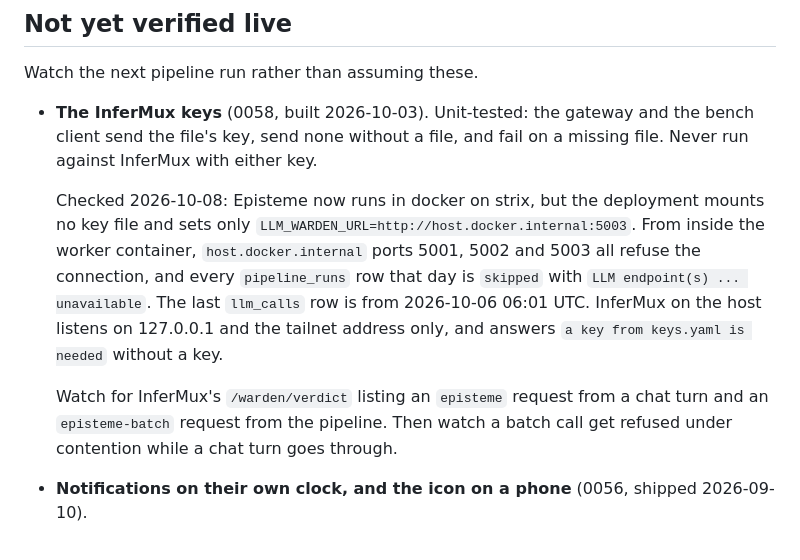
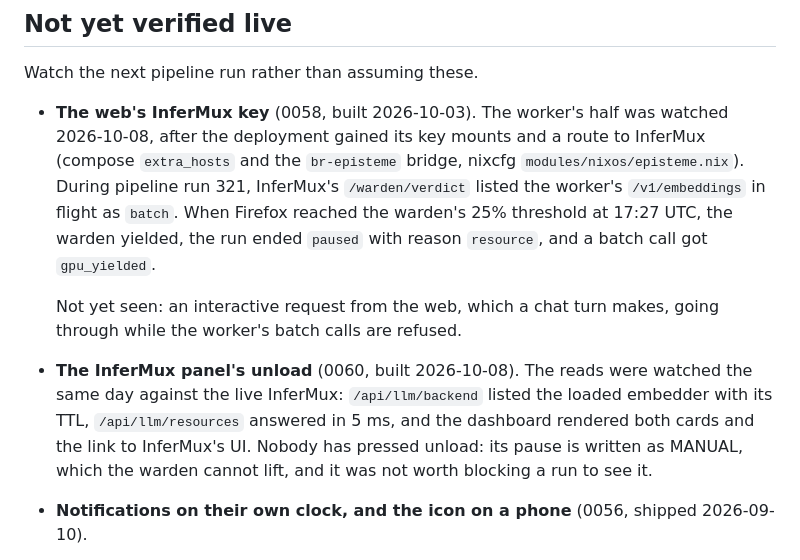
Before and after one commit to AlexanderReaper7/episteme, a Markdown page: docs/verification.md, the part around the change. Drawn GitHub-style.

Commit message:
docs(verification): the worker's InferMux key and the panel's reads, watched 2026-10-08

```diff
--- a/docs/verification.md
+++ b/docs/verification.md
@@ -12,11 +12,11 @@ One exception is kept deliberately separate: a dated section for work a design s
 
 Watch the next pipeline run rather than assuming these.
 
-- **The InferMux keys** (0058, built 2026-10-03). Unit-tested: the gateway and the bench client send the file's key, send none without a file, and fail on a missing file. Never run against InferMux with either key.
+- **The web's InferMux key** (0058, built 2026-10-03). The worker's half was watched 2026-10-08, after the deployment gained its key mounts and a route to InferMux (compose `extra_hosts` and the `br-episteme` bridge, nixcfg `modules/nixos/episteme.nix`). During pipeline run 321, InferMux's `/warden/verdict` listed the worker's `/v1/embeddings` in flight as `batch`. When Firefox reached the warden's 25% threshold at 17:27 UTC, the warden yielded, the run ended `paused` with reason `resource`, and a batch call got `gpu_yielded`.
 
-  Checked 2026-10-08: Episteme now runs in docker on strix, but the deployment mounts no key file and sets only `LLM_WARDEN_URL=http://host.docker.internal:5003`. From inside the worker container, `host.docker.internal` ports 5001, 5002 and 5003 all refuse the connection, and every `pipeline_runs` row that day is `skipped` with `LLM endpoint(s) ... unavailable`. The last `llm_calls` row is from 2026-10-06 06:01 UTC. InferMux on the host listens on 127.0.0.1 and the tailnet address only, and answers `a key from keys.yaml is needed` without a key.
+  Not yet seen: an interactive request from the web, which a chat turn makes, going through while the worker's batch calls are refused.
 
-  Watch for InferMux's `/warden/verdict` listing an `episteme` request from a chat turn and an `episteme-batch` request from the pipeline. Then watch a batch call get refused under contention while a chat turn goes through.
+- **The InferMux panel's unload** (0060, built 2026-10-08). The reads were watched the same day against the live InferMux: `/api/llm/backend` listed the loaded embedder with its TTL, `/api/llm/resources` answered in 5 ms, and the dashboard rendered both cards and the link to InferMux's UI. Nobody has pressed unload: its pause is written as MANUAL, which the warden cannot lift, and it was not worth blocking a run to see it.
 
 - **Notifications on their own clock, and the icon on a phone** (0056, shipped 2026-09-10).
 
```
